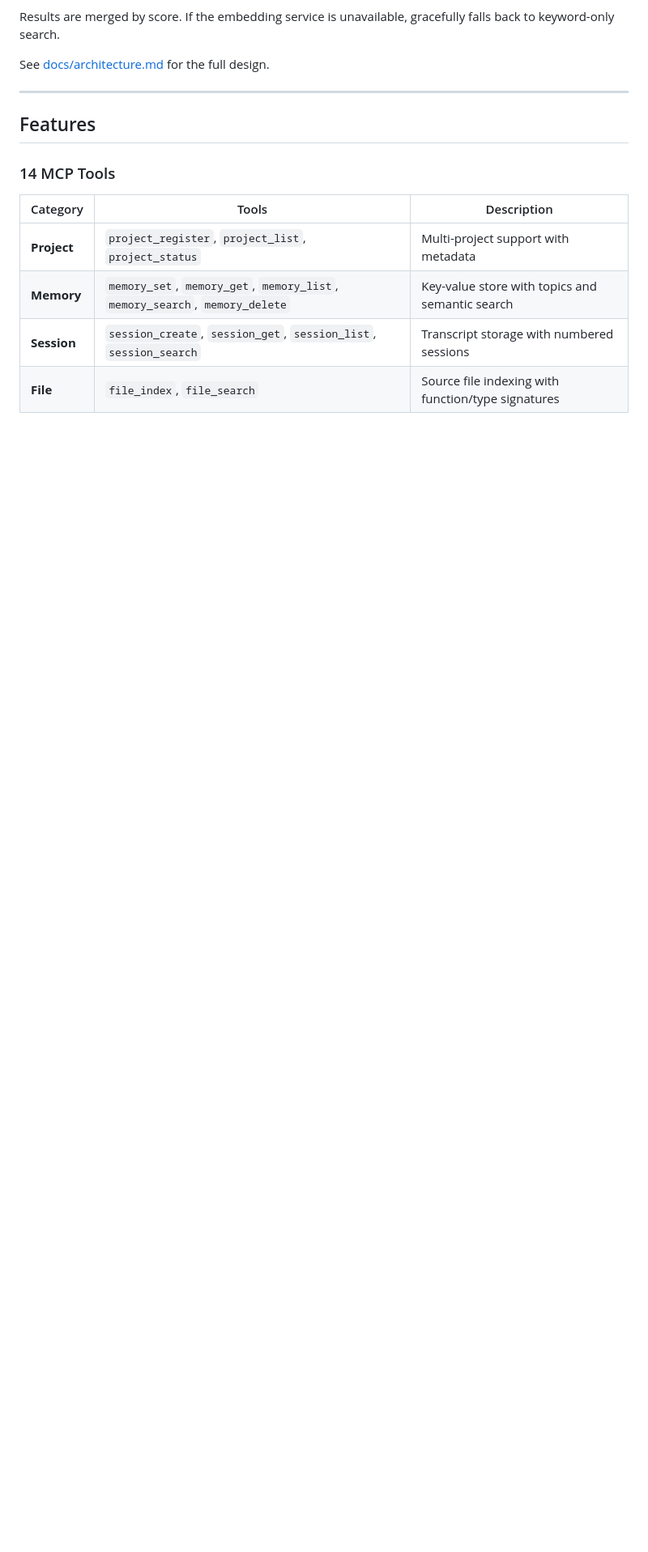
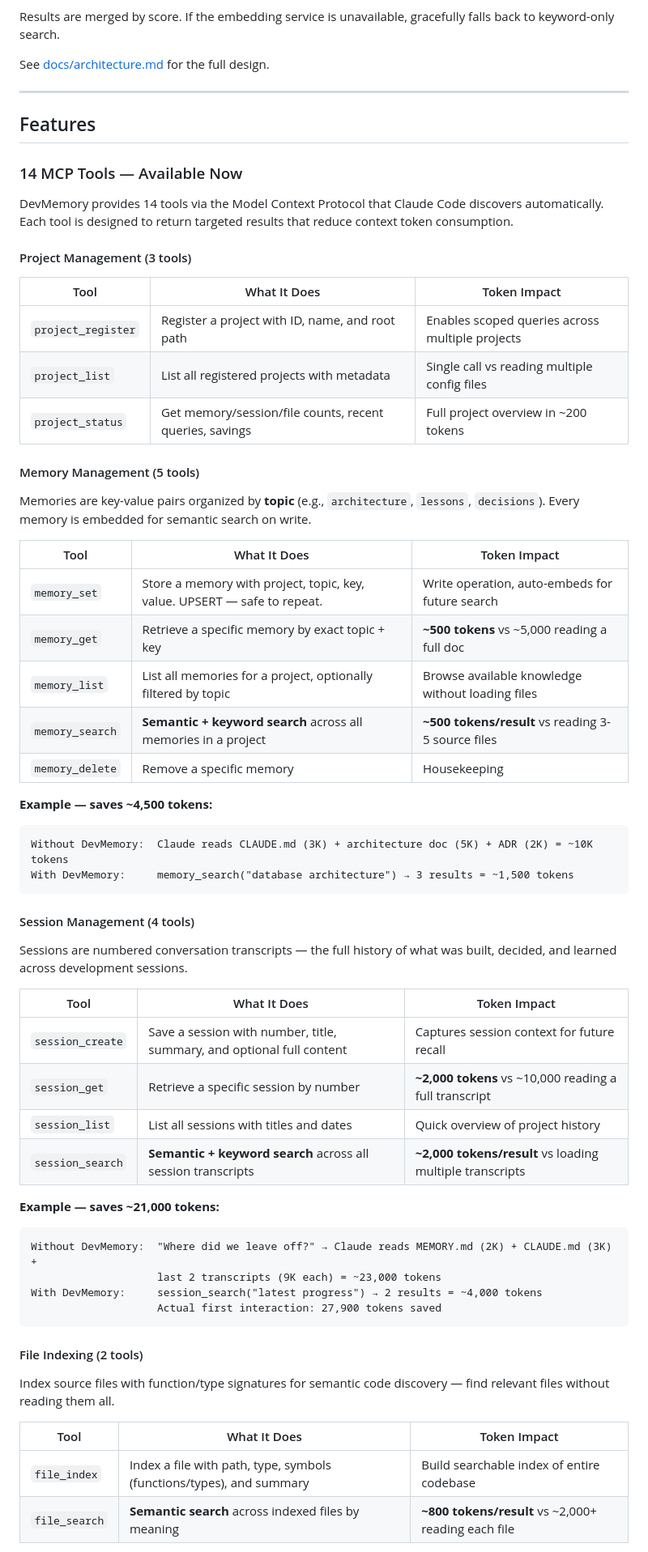
Before and after one commit to Platform-LSS/DEV-MEMORY-MCP, a Markdown page: README.md, the part around one of its changes. Shown at 81% size. Rendered like a GitHub page; blank space fills up the shorter version.

````diff
--- a/README.md
+++ b/README.md
@@ -73,11 +73,61 @@ See [docs/architecture.md](docs/architecture.md) for the full design.
 
 ## Features
 
-### 14 MCP Tools
+### 14 MCP Tools — Available Now
 
-| Category | Tools | Description |
-|----------|-------|-------------|
-| **Project** | `project_register`, `project_list`, `project_status` | Multi-project support with metadata |
-| **Memory** | `memory_set`, `memory_get`, `memory_list`, `memory_search`, `memory_delete` | Key-value store with topics and semantic search |
-| **Session** | `session_create`, `session_get`, `session_list`, `session_search` | Transcript storage with numbered sessions |
-| **File** | `file_index`, `file_search` | Source file indexing with function/type signatures |
+DevMemory provides 14 tools via the Model Context Protocol that Claude Code discovers automatically. Each tool is designed to return targeted results that reduce context token consumption.
+
+#### Project Management (3 tools)
+
+| Tool | What It Does | Token Impact |
+|------|-------------|--------------|
+| `project_register` | Register a project with ID, name, and root path | Enables scoped queries across multiple projects |
+| `project_list` | List all registered projects with metadata | Single call vs reading multiple config files |
+| `project_status` | Get memory/session/file counts, recent queries, savings | Full project overview in ~200 tokens |
+
+#### Memory Management (5 tools)
+
+Memories are key-value pairs organized by **topic** (e.g., `architecture`, `lessons`, `decisions`). Every memory is embedded for semantic search on write.
+
+| Tool | What It Does | Token Impact |
+|------|-------------|--------------|
+| `memory_set` | Store a memory with project, topic, key, value. UPSERT — safe to repeat. | Write operation, auto-embeds for future search |
+| `memory_get` | Retrieve a specific memory by exact topic + key | **~500 tokens** vs ~5,000 reading a full doc |
+| `memory_list` | List all memories for a project, optionally filtered by topic | Browse available knowledge without loading files |
+| `memory_search` | **Semantic + keyword search** across all memories in a project | **~500 tokens/result** vs reading 3-5 source files |
+| `memory_delete` | Remove a specific memory | Housekeeping |
+
+**Example — saves ~4,500 tokens:**
+```
+Without DevMemory:  Claude reads CLAUDE.md (3K) + architecture doc (5K) + ADR (2K) = ~10K tokens
+With DevMemory:     memory_search("database architecture") → 3 results = ~1,500 tokens
+```
+
+#### Session Management (4 tools)
+
+Sessions are numbered conversation transcripts — the full history of what was built, decided, and learned across development sessions.
+
+| Tool | What It Does | Token Impact |
+|------|-------------|--------------|
+| `session_create` | Save a session with number, title, summary, and optional full content | Captures session context for future recall |
+| `session_get` | Retrieve a specific session by number | **~2,000 tokens** vs ~10,000 reading a full transcript |
+| `session_list` | List all sessions with titles and dates | Quick overview of project history |
+| `session_search` | **Semantic + keyword search** across all session transcripts | **~2,000 tokens/result** vs loading multiple transcripts |
+
+**Example — saves ~21,000 tokens:**
+```
+Without DevMemory:  "Where did we leave off?" → Claude reads MEMORY.md (2K) + CLAUDE.md (3K) +
+                    last 2 transcripts (9K each) = ~23,000 tokens
+With DevMemory:     session_search("latest progress") → 2 results = ~4,000 tokens
+                    Actual first interaction: 27,900 tokens saved
+```
+
+#### File Indexing (2 tools)
+
+Index source files with function/type signatures for semantic code discovery — find relevant files without reading them all.
+
+| Tool | What It Does | Token Impact |
+|------|-------------|--------------|
+| `file_index` | Index a file with path, type, symbols (functions/types), and summary | Build searchable index of entire codebase |
+| `file_search` | **Semantic search** across indexed files by meaning | **~800 tokens/result** vs ~2,000+ reading each file |
+
````
Also changed, not shown: other parts of README.md (+57 -41 lines).
